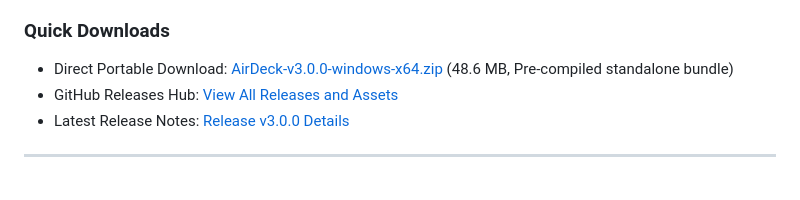
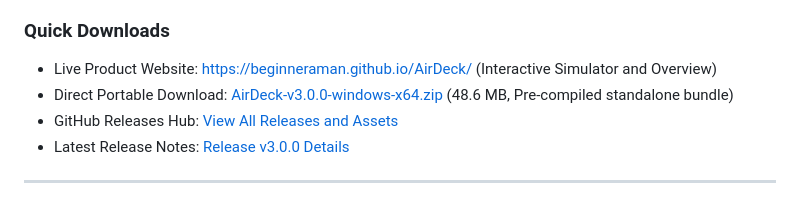
Before and after one commit to BeginnerAman/AirDeck, a Markdown page: companion_bridge/README.md, the part around one of its changes. Drawn GitHub-style.

```diff
--- a/companion_bridge/README.md
+++ b/companion_bridge/README.md
@@ -11,6 +12,7 @@ AirDeck Pro is an open-source, ultra-low-latency companion system that transform
 
 ### Quick Downloads
 
+- Live Product Website: [https://beginneraman.github.io/AirDeck/](https://beginneraman.github.io/AirDeck/) (Interactive Simulator and Overview)
 - Direct Portable Download: [AirDeck-v3.0.0-windows-x64.zip](https://github.com/BeginnerAman/AirDeck/releases/download/v3.0.0/AirDeck-v3.0.0-windows-x64.zip) (48.6 MB, Pre-compiled standalone bundle)
 - GitHub Releases Hub: [View All Releases and Assets](https://github.com/BeginnerAman/AirDeck/releases)
 - Latest Release Notes: [Release v3.0.0 Details](https://github.com/BeginnerAman/AirDeck/releases/tag/v3.0.0)
```
Also changed, not shown: other parts of companion_bridge/README.md (+1 -0 lines), README.md (+2 -0 lines).
